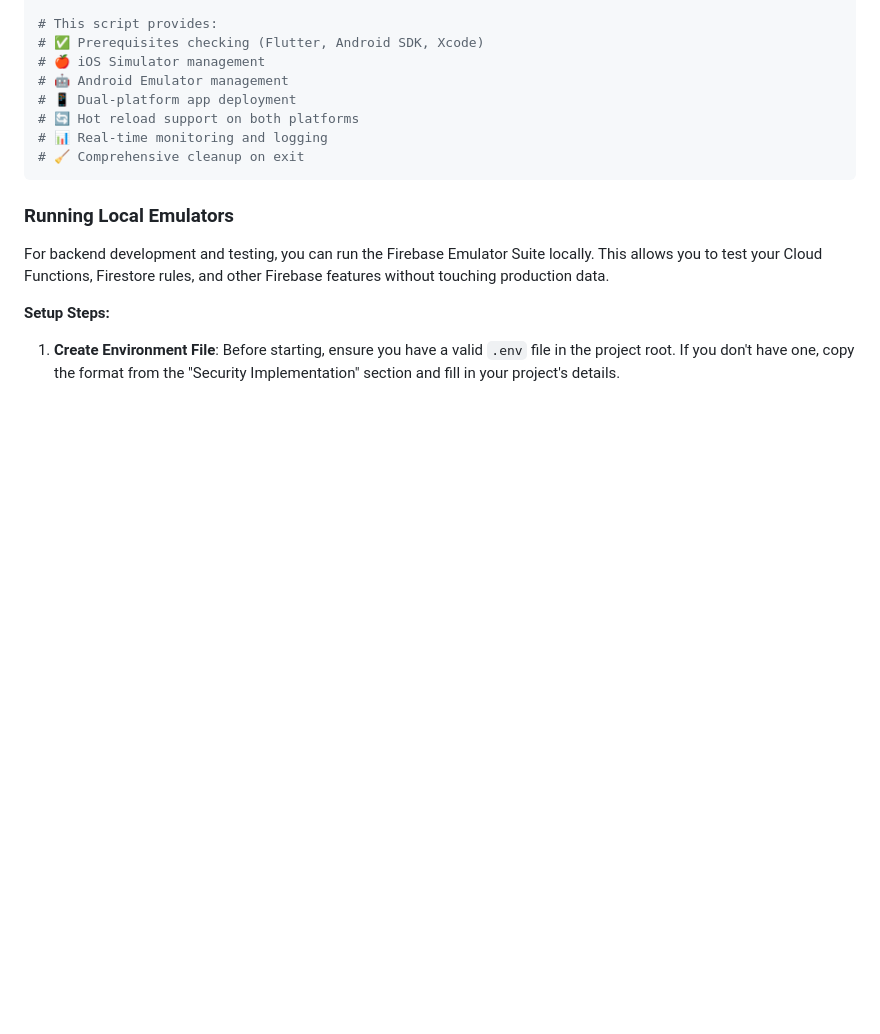
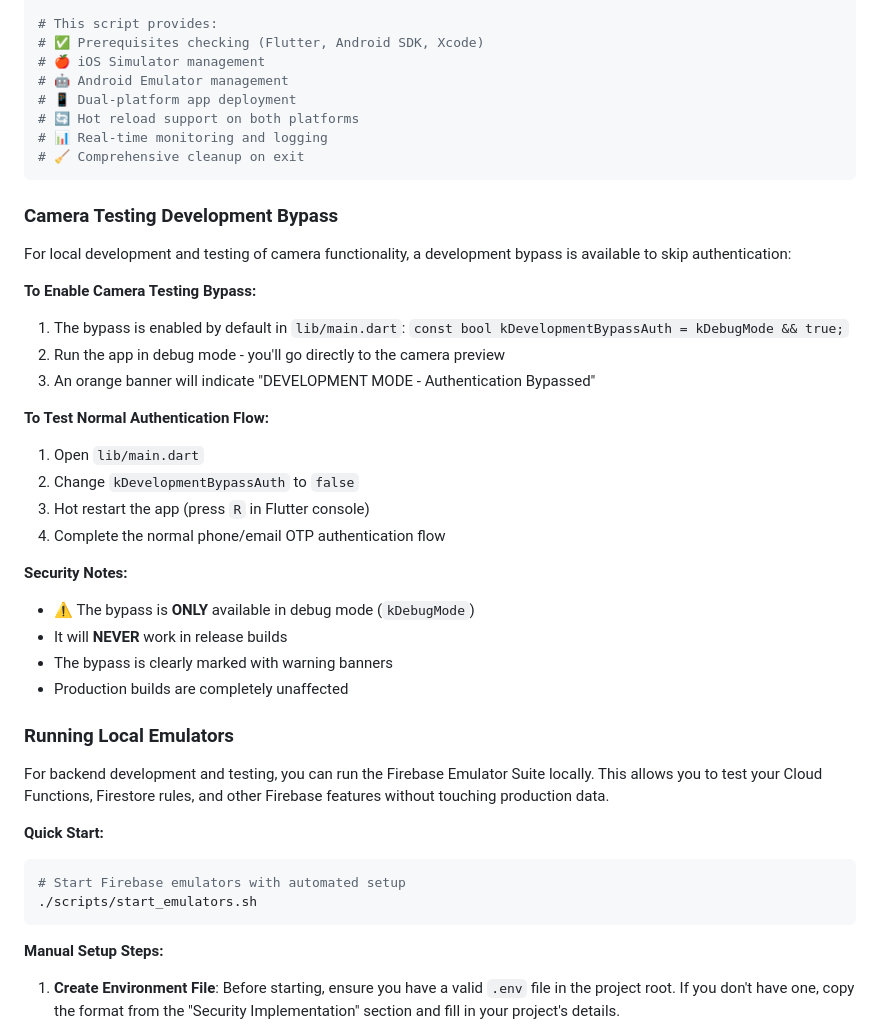
Before and after one commit to astrogirlnim/MarketSnap, a Markdown page: README.md, the part around the change. Drawn GitHub-style; blank space fills up the shorter version.

Commit message:
Update README with development bypass documentation
- Add section explaining camera testing development bypass
- Document security features and limitations
- Add quick start script for Firebase emulators
- Clarify when bypass is available (debug mode only)
- Provide clear instructions for enabling/disabling bypass

````diff
--- a/README.md
+++ b/README.md
@@ -237,11 +237,38 @@ The project includes automated development tools for streamlined cross-platform
 # 🧹 Comprehensive cleanup on exit
 ```
 
+### Camera Testing Development Bypass
+
+For local development and testing of camera functionality, a development bypass is available to skip authentication:
+
+**To Enable Camera Testing Bypass:**
+1. The bypass is enabled by default in `lib/main.dart`: `const bool kDevelopmentBypassAuth = kDebugMode && true;`
+2. Run the app in debug mode - you'll go directly to the camera preview
+3. An orange banner will indicate "DEVELOPMENT MODE - Authentication Bypassed"
+
+**To Test Normal Authentication Flow:**
+1. Open `lib/main.dart`
+2. Change `kDevelopmentBypassAuth` to `false`
+3. Hot restart the app (press `R` in Flutter console)
+4. Complete the normal phone/email OTP authentication flow
+
+**Security Notes:**
+- ⚠️ The bypass is **ONLY** available in debug mode (`kDebugMode`)
+- It will **NEVER** work in release builds
+- The bypass is clearly marked with warning banners
+- Production builds are completely unaffected
+
 ### Running Local Emulators
 
 For backend development and testing, you can run the Firebase Emulator Suite locally. This allows you to test your Cloud Functions, Firestore rules, and other Firebase features without touching production data.
 
-**Setup Steps:**
+**Quick Start:**
+```bash
+# Start Firebase emulators with automated setup
+./scripts/start_emulators.sh
+```
+
+**Manual Setup Steps:**
 
 1.  **Create Environment File**: Before starting, ensure you have a valid `.env` file in the project root. If you don't have one, copy the format from the "Security Implementation" section and fill in your project's details.
 
````
